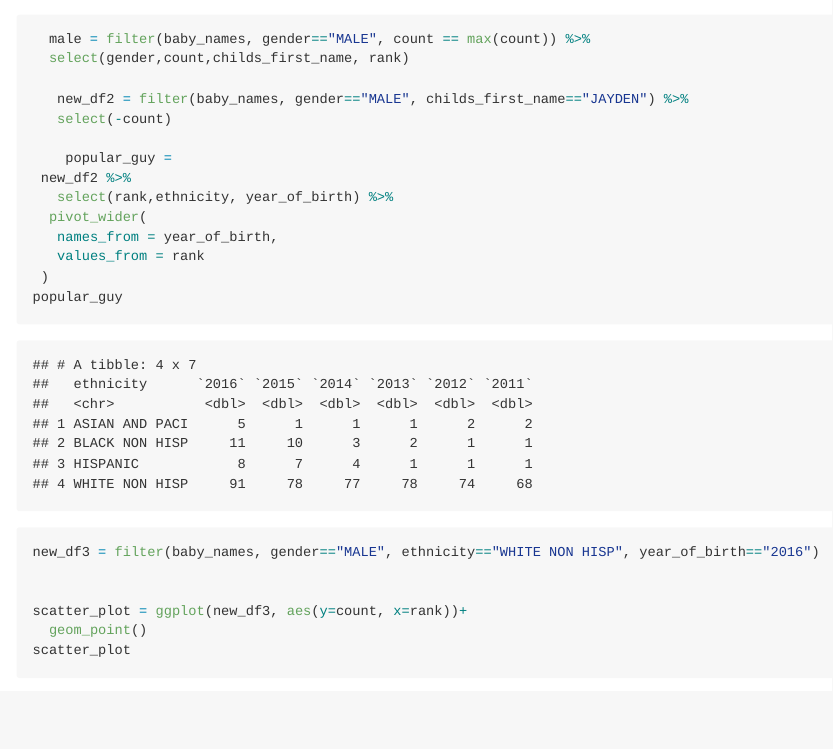
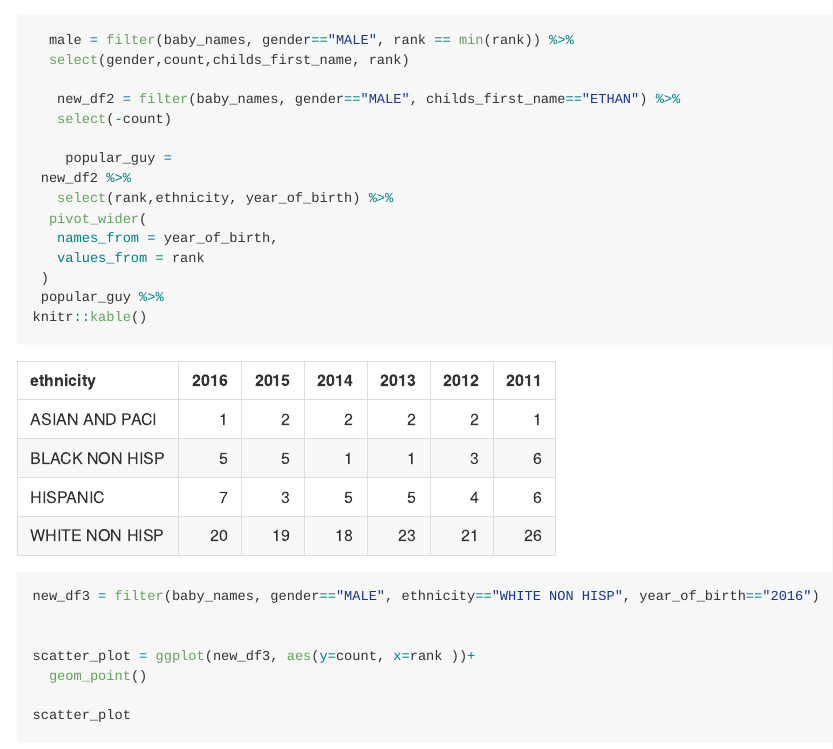
Before and after one commit to Kdaviz/p8105_hw2_kd2640, an R Markdown document (p8105_hw2_kd2640.Rmd): the page in a window 1100 px wide, from 4940 px down before the commit and from 5000 px down after it, so that both start at the same text. The pictures show the output file p8105_hw2_kd2640.md that the author committed with the source, drawn offline in the style of GitHub.

Commit message:
updated changes to problem 3 added knitr::kable() to display my table

````diff
--- a/p8105_hw2_kd2640.Rmd
+++ b/p8105_hw2_kd2640.Rmd
@@ -176,10 +179,10 @@ distinct()
 
 
 
-  male = filter(baby_names, gender=="MALE", count == max(count)) %>%
+  male = filter(baby_names, gender=="MALE", rank == min(rank)) %>%
   select(gender,count,childs_first_name, rank)
 
-   new_df2 = filter(baby_names, gender=="MALE", childs_first_name=="JAYDEN") %>%
+   new_df2 = filter(baby_names, gender=="MALE", childs_first_name=="ETHAN") %>%
    select(-count)
 
     popular_guy =
@@ -189,14 +192,15 @@ distinct()
    names_from = year_of_birth,
    values_from = rank
  )
-popular_guy
-
+ popular_guy %>%
+knitr::kable()
 
 
 new_df3 = filter(baby_names, gender=="MALE", ethnicity=="WHITE NON HISP", year_of_birth=="2016")
 
 
-scatter_plot = ggplot(new_df3, aes(y=count, x=rank))+
+scatter_plot = ggplot(new_df3, aes(y=count, x=rank ))+
   geom_point()
+
 scatter_plot
 ```
````
Also changed, not shown: data/~$trash_wheel.xlsx (deleted), p8105_hw2_kd2640.md, p8105_hw2_kd2640.Rmd (5 more changed lines).
